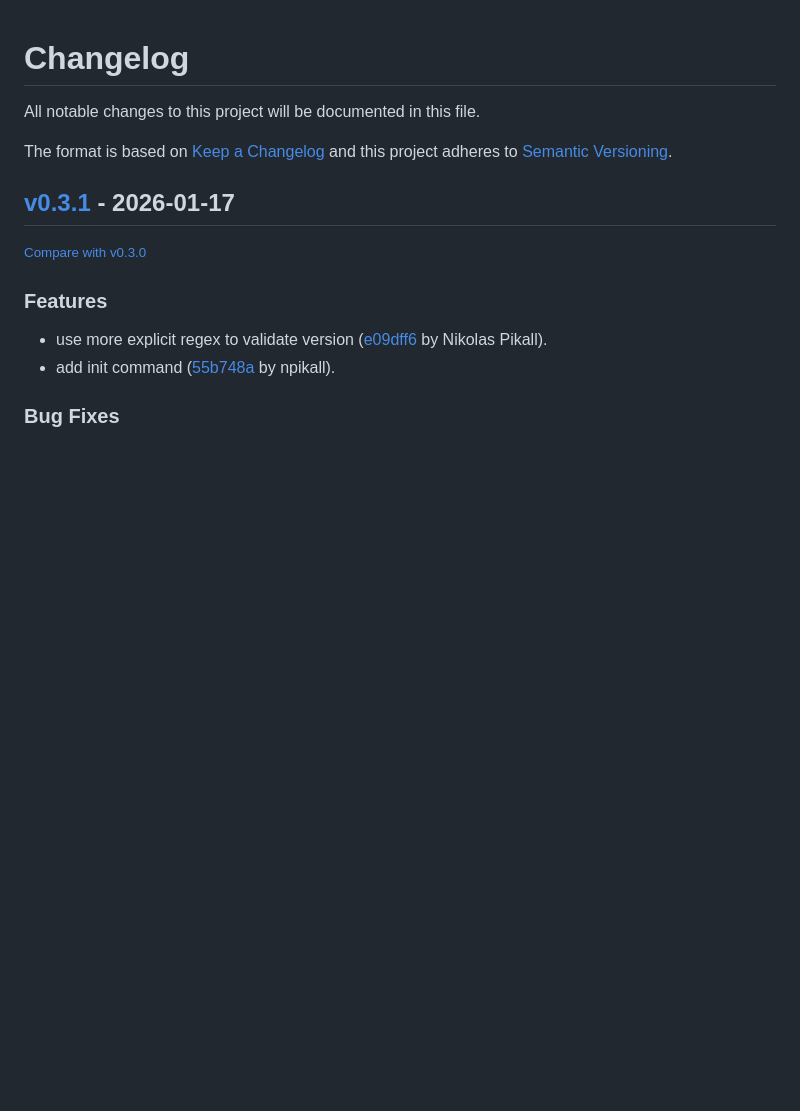
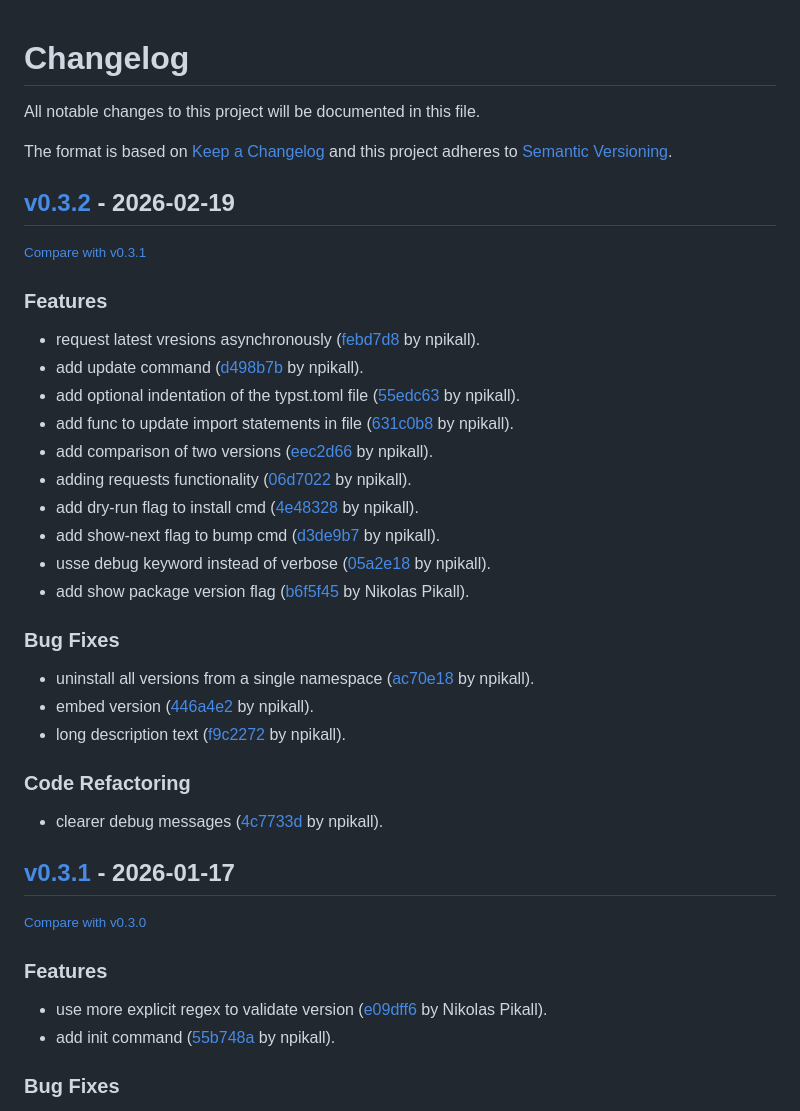
Before and after one commit to npikall/gotpm, a Markdown page: CHANGELOG.md, the part around the change. Drawn GitHub-style; blank space fills up the shorter version.

Commit message:
chore(changelog): update to latest version

```diff
--- a/CHANGELOG.md
+++ b/CHANGELOG.md
@@ -6,6 +6,33 @@ The format is based on [Keep a Changelog](http://keepachangelog.com/en/1.0.0/)
 and this project adheres to [Semantic Versioning](http://semver.org/spec/v2.0.0.html).
 
 <!-- insertion marker -->
+## [v0.3.2](https://github.com/npikall/gotpm/releases/tag/v0.3.2) - 2026-02-19
+
+<small>[Compare with v0.3.1](https://github.com/npikall/gotpm/compare/v0.3.1...v0.3.2)</small>
+
+### Features
+
+- request latest vresions asynchronously ([febd7d8](https://github.com/npikall/gotpm/commit/febd7d809224b98db3106c5feda982544317559b) by npikall).
+- add update command ([d498b7b](https://github.com/npikall/gotpm/commit/d498b7b967fea6dfaec1e28f81102fe21a589234) by npikall).
+- add optional indentation of the typst.toml file ([55edc63](https://github.com/npikall/gotpm/commit/55edc63b12f3f1081901581702af40f71fca8e80) by npikall).
+- add func to update import statements in file ([631c0b8](https://github.com/npikall/gotpm/commit/631c0b81c19629e0df4146e87b55932e0d1a6420) by npikall).
+- add comparison of two versions ([eec2d66](https://github.com/npikall/gotpm/commit/eec2d66fd8a08b8d75d5a26023a47896746cc9f8) by npikall).
+- adding requests functionality ([06d7022](https://github.com/npikall/gotpm/commit/06d7022aa2b1a35e6f0cca5199771d0aae1538eb) by npikall).
+- add dry-run flag to install cmd ([4e48328](https://github.com/npikall/gotpm/commit/4e4832808bb5db630d20d6d1b49ffed6b9d0073e) by npikall).
+- add show-next flag to bump cmd ([d3de9b7](https://github.com/npikall/gotpm/commit/d3de9b7479fa05b95e3f5d5142ef606bd9cf01e8) by npikall).
+- usse debug keyword instead of verbose ([05a2e18](https://github.com/npikall/gotpm/commit/05a2e18b461687cf0c1ff7721d4fcd09bfb3ba4e) by npikall).
+- add show package version flag ([b6f5f45](https://github.com/npikall/gotpm/commit/b6f5f457259b19e707576e2f9a4177a0e00a5627) by Nikolas Pikall).
+
+### Bug Fixes
+
+- uninstall all versions from a single namespace ([ac70e18](https://github.com/npikall/gotpm/commit/ac70e182752f41174f2009456a36f334ec0db384) by npikall).
+- embed version ([446a4e2](https://github.com/npikall/gotpm/commit/446a4e2415a83ff789ecd2664f7a9b0c7f41c6a9) by npikall).
+- long description text ([f9c2272](https://github.com/npikall/gotpm/commit/f9c22724dc71c438ea1ccea2423ade58944d66c4) by npikall).
+
+### Code Refactoring
+
+- clearer debug messages ([4c7733d](https://github.com/npikall/gotpm/commit/4c7733df6530e02a9d12bcc64a8360e0be33e1c6) by npikall).
+
 ## [v0.3.1](https://github.com/npikall/gotpm/releases/tag/v0.3.1) - 2026-01-17
 
 <small>[Compare with v0.3.0](https://github.com/npikall/gotpm/compare/v0.3.0...v0.3.1)</small>
```
